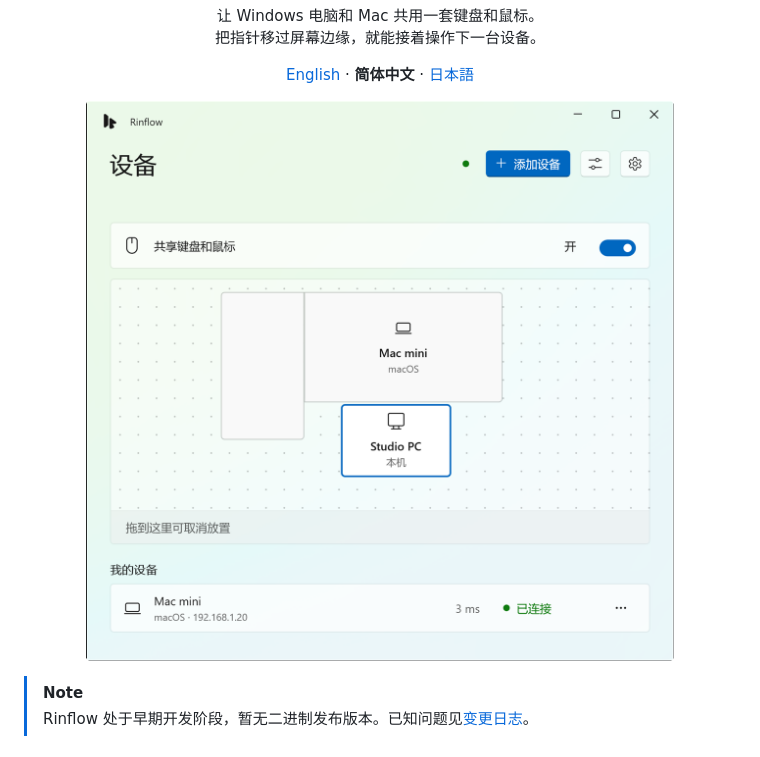
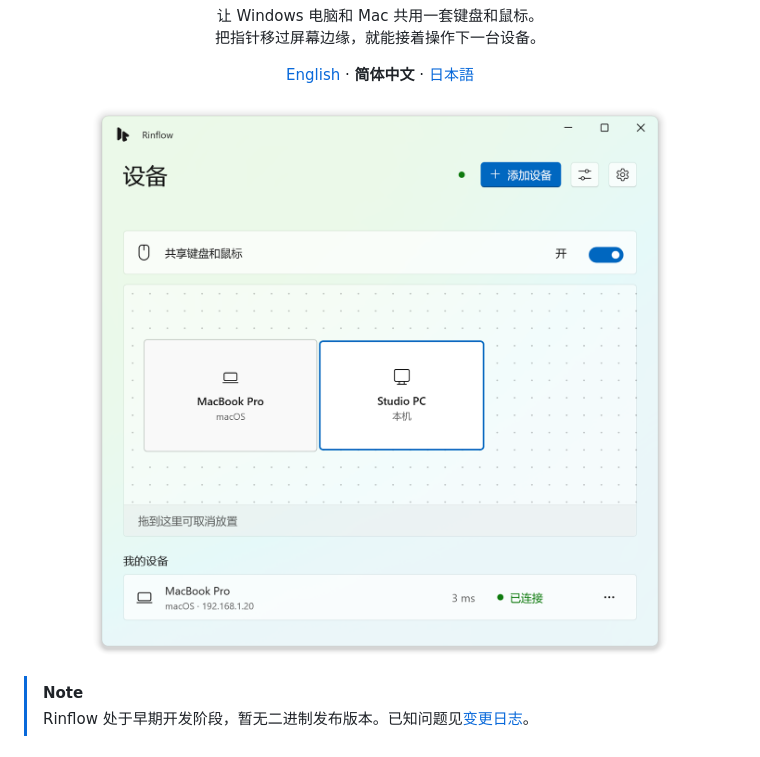
Before and after one commit to rinflow-dev/rinflow-windows, a Markdown page: README.zh-CN.md, the part around the change. GitHub-like rendering; pictures changed too: docs/images/devices-zh-CN-light.png.

```diff
--- a/README.zh-CN.md
+++ b/README.zh-CN.md
@@ -19,7 +19,7 @@
 <p align="center">
   <picture>
     <source media="(prefers-color-scheme: dark)" srcset="docs/images/devices-zh-CN-dark.png">
-    <img src="docs/images/devices-zh-CN-light.png" width="600" alt="设备页面：Mac mini 放在本机上方，已连接">
+    <img src="docs/images/devices-zh-CN-light.png" width="640" alt="设备页面：MacBook Pro 放在本机左侧，已连接">
   </picture>
 </p>
 
```
Also changed, not shown: README.ja.md (+1 -1 lines), README.md (+1 -1 lines), docs/images/devices-en-US-dark.png, docs/images/devices-en-US-light.png, docs/images/devices-ja-JP-dark.png, docs/images/devices-ja-JP-light.png, docs/images/devices-zh-CN-dark.png.
